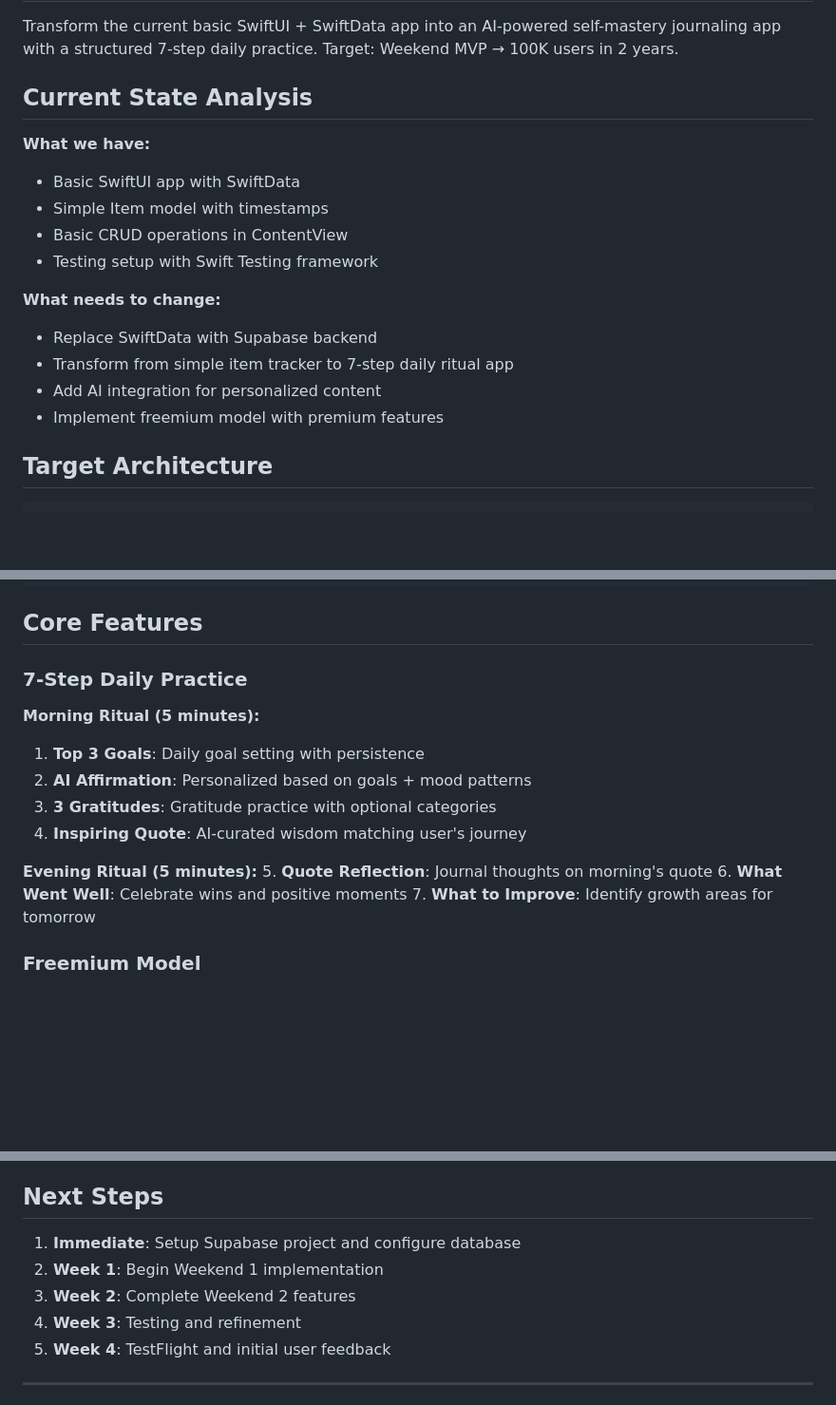
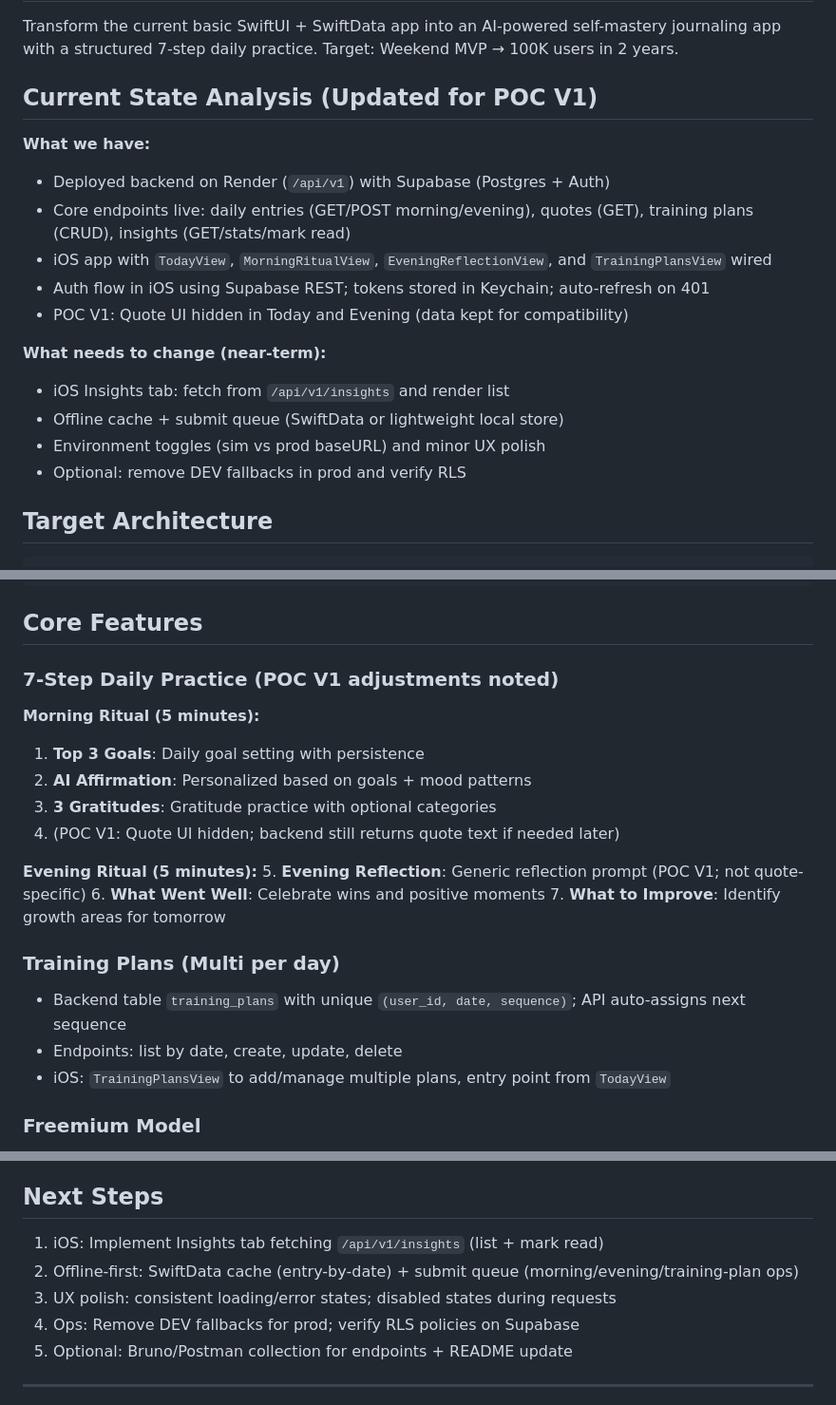
Before and after one commit to vnguyendc/daily-ritual, a Markdown page: IMPLEMENTATION_PLAN.md, 3 parts joined by grey strips. Shown: that part at 95% size. Rendered like a GitHub page; blank space fills up the shorter version.

Commit message:
docs: update implementation plan for POC V1 status, training plans, insights, and next steps

```diff
--- a/IMPLEMENTATION_PLAN.md
+++ b/IMPLEMENTATION_PLAN.md
@@ -4,19 +4,20 @@
 
 Transform the current basic SwiftUI + SwiftData app into an AI-powered self-mastery journaling app with a structured 7-step daily practice. Target: Weekend MVP → 100K users in 2 years.
 
-## Current State Analysis
+## Current State Analysis (Updated for POC V1)
 
 **What we have:**
-- Basic SwiftUI app with SwiftData
-- Simple Item model with timestamps
-- Basic CRUD operations in ContentView
-- Testing setup with Swift Testing framework
+- Deployed backend on Render (`/api/v1`) with Supabase (Postgres + Auth)
+- Core endpoints live: daily entries (GET/POST morning/evening), quotes (GET), training plans (CRUD), insights (GET/stats/mark read)
+- iOS app with `TodayView`, `MorningRitualView`, `EveningReflectionView`, and `TrainingPlansView` wired
+- Auth flow in iOS using Supabase REST; tokens stored in Keychain; auto-refresh on 401
+- POC V1: Quote UI hidden in Today and Evening (data kept for compatibility)
 
-**What needs to change:**
-- Replace SwiftData with Supabase backend
-- Transform from simple item tracker to 7-step daily ritual app
-- Add AI integration for personalized content
-- Implement freemium model with premium features
+**What needs to change (near-term):**
+- iOS Insights tab: fetch from `/api/v1/insights` and render list
+- Offline cache + submit queue (SwiftData or lightweight local store)
+- Environment toggles (sim vs prod baseURL) and minor UX polish
+- Optional: remove DEV fallbacks in prod and verify RLS
 
 ## Target Architecture
 
@@ -34,18 +35,23 @@ Transform the current basic SwiftUI + SwiftData app into an AI-powered self-mast
 
 ## Core Features
 
-### 7-Step Daily Practice
+### 7-Step Daily Practice (POC V1 adjustments noted)
 
 **Morning Ritual (5 minutes):**
 1. **Top 3 Goals**: Daily goal setting with persistence
 2. **AI Affirmation**: Personalized based on goals + mood patterns
 3. **3 Gratitudes**: Gratitude practice with optional categories
-4. **Inspiring Quote**: AI-curated wisdom matching user's journey
+4. (POC V1: Quote UI hidden; backend still returns quote text if needed later)
 
 **Evening Ritual (5 minutes):**
-5. **Quote Reflection**: Journal thoughts on morning's quote
+5. **Evening Reflection**: Generic reflection prompt (POC V1; not quote-specific)
 6. **What Went Well**: Celebrate wins and positive moments
 7. **What to Improve**: Identify growth areas for tomorrow
+
+### Training Plans (Multi per day)
+- Backend table `training_plans` with unique `(user_id, date, sequence)`; API auto-assigns next sequence
+- Endpoints: list by date, create, update, delete
+- iOS: `TrainingPlansView` to add/manage multiple plans, entry point from `TodayView`
 
 ### Freemium Model
 - **Free**: Complete 7-step practice, 7-day history, basic streaks
@@ -337,11 +352,11 @@ serve(async (req) => {
 
 ## Next Steps
 
-1. **Immediate**: Setup Supabase project and configure database
-2. **Week 1**: Begin Weekend 1 implementation
-3. **Week 2**: Complete Weekend 2 features
-4. **Week 3**: Testing and refinement
-5. **Week 4**: TestFlight and initial user feedback
+1. iOS: Implement Insights tab fetching `/api/v1/insights` (list + mark read)
+2. Offline-first: SwiftData cache (entry-by-date) + submit queue (morning/evening/training-plan ops)
+3. UX polish: consistent loading/error states; disabled states during requests
+4. Ops: Remove DEV fallbacks for prod; verify RLS policies on Supabase
+5. Optional: Bruno/Postman collection for endpoints + README update
 
 ---
 
```
Also changed, not shown: other parts of IMPLEMENTATION_PLAN.md (+12 -3 lines).
